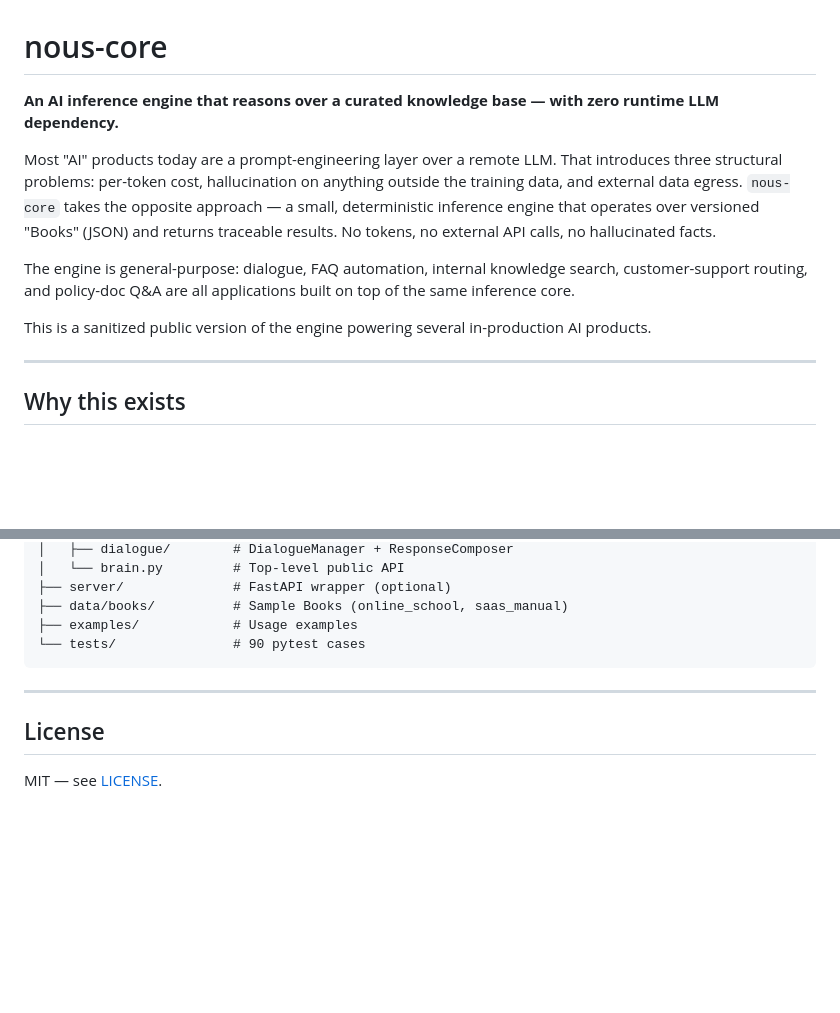
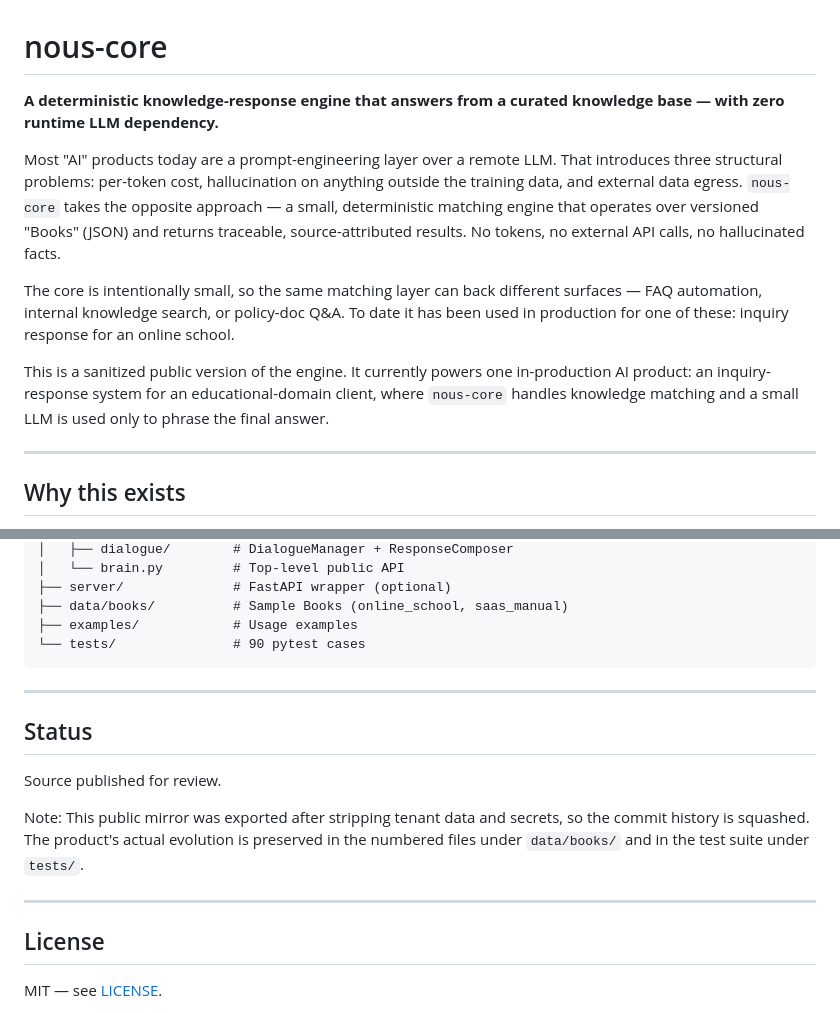
Before and after one commit to inoryo-ai/nous-core, a Markdown page: README.md, 2 parts joined by grey strips. Drawn GitHub-style; blank space fills up the shorter version.

Commit message:
docs: correct engine description and note squashed history

```diff
--- a/README.md
+++ b/README.md
@@ -1,12 +1,12 @@
 # nous-core
 
-**An AI inference engine that reasons over a curated knowledge base — with zero runtime LLM dependency.**
+**A deterministic knowledge-response engine that answers from a curated knowledge base — with zero runtime LLM dependency.**
 
-Most "AI" products today are a prompt-engineering layer over a remote LLM. That introduces three structural problems: per-token cost, hallucination on anything outside the training data, and external data egress. `nous-core` takes the opposite approach — a small, deterministic inference engine that operates over versioned "Books" (JSON) and returns traceable results. No tokens, no external API calls, no hallucinated facts.
+Most "AI" products today are a prompt-engineering layer over a remote LLM. That introduces three structural problems: per-token cost, hallucination on anything outside the training data, and external data egress. `nous-core` takes the opposite approach — a small, deterministic matching engine that operates over versioned "Books" (JSON) and returns traceable, source-attributed results. No tokens, no external API calls, no hallucinated facts.
 
-The engine is general-purpose: dialogue, FAQ automation, internal knowledge search, customer-support routing, and policy-doc Q&A are all applications built on top of the same inference core.
+The core is intentionally small, so the same matching layer can back different surfaces — FAQ automation, internal knowledge search, or policy-doc Q&A. To date it has been used in production for one of these: inquiry response for an online school.
 
-This is a sanitized public version of the engine powering several in-production AI products.
+This is a sanitized public version of the engine. It currently powers one in-production AI product: an inquiry-response system for an educational-domain client, where `nous-core` handles knowledge matching and a small LLM is used only to phrase the final answer.
 
 ---
 
@@ -159,6 +159,16 @@ nous-core/
 
 ---
 
+## Status
+
+Source published for review.
+
+Note: This public mirror was exported after stripping tenant data and secrets,
+so the commit history is squashed. The product's actual evolution is preserved
+in the numbered files under `data/books/` and in the test suite under `tests/`.
+
+---
+
 ## License
 
 MIT — see [LICENSE](./LICENSE).
```
